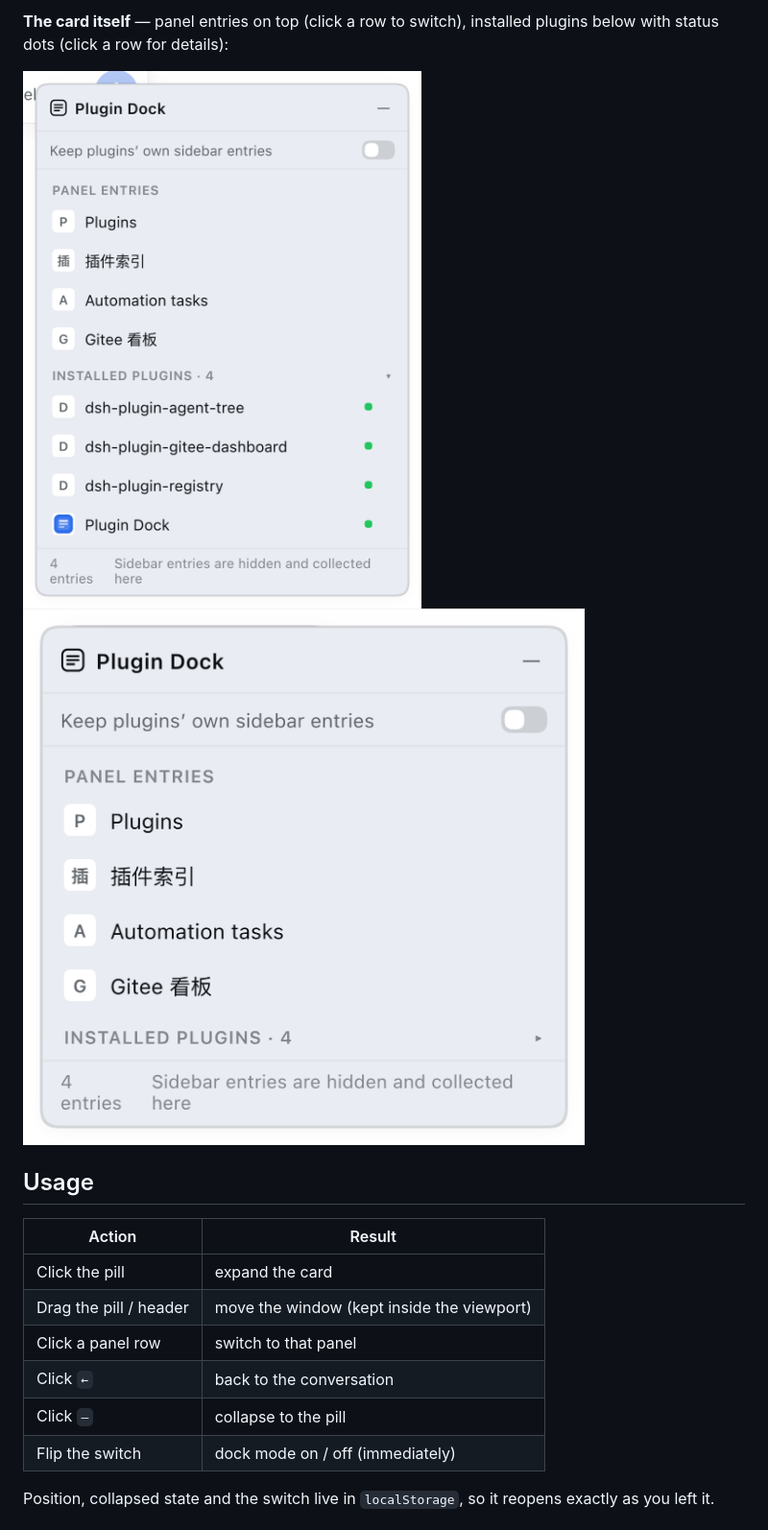
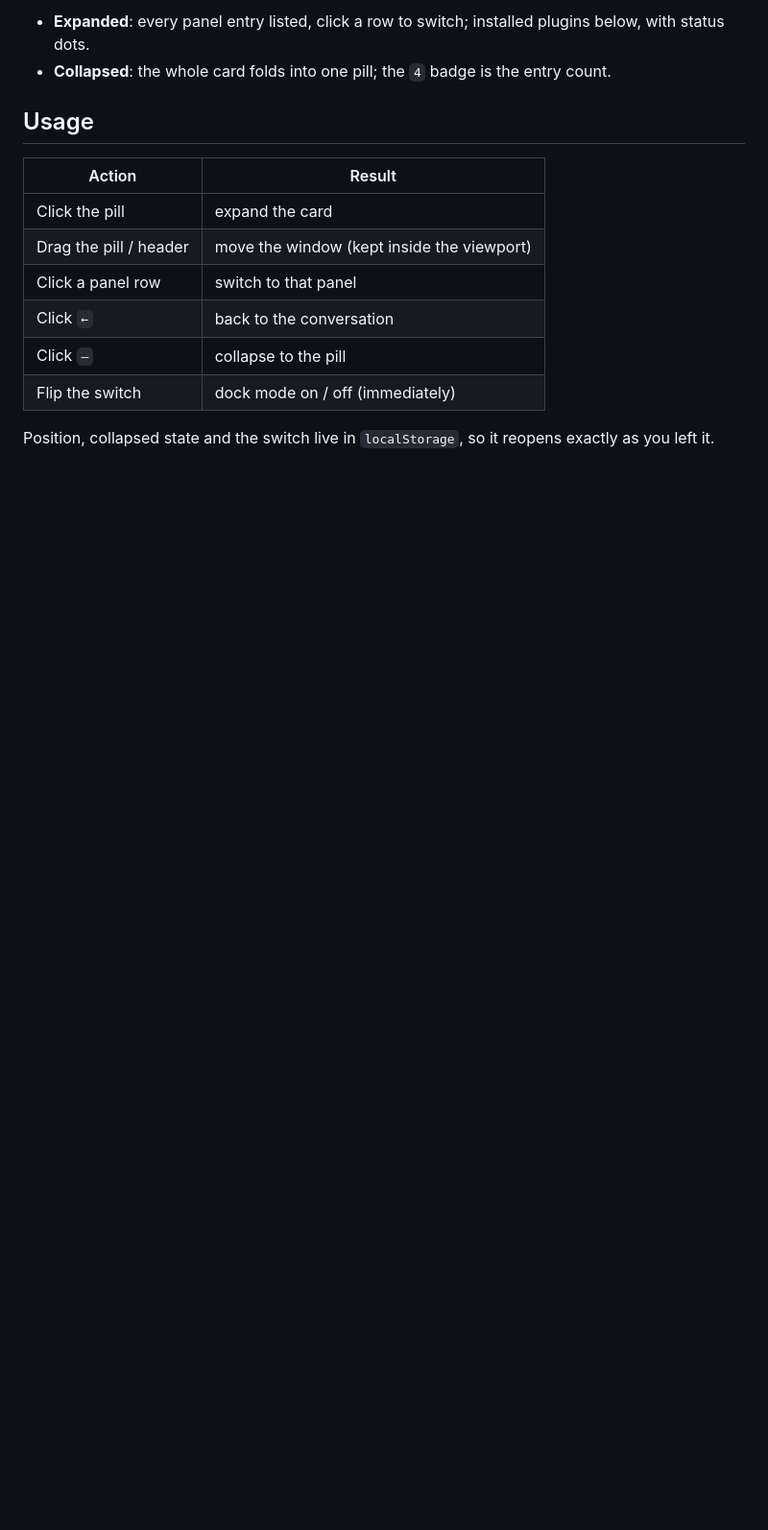
Before and after one commit to yuna78/dsh-plugin-dock, a Markdown page: README.en.md, the part around one of its changes. Shown at 96% size. Drawn GitHub-style; pictures changed too: assets/screenshots/card-installed.png (deleted), assets/screenshots/card.png (deleted); blank space fills up the shorter version.

```diff
--- a/README.en.md
+++ b/README.en.md
@@ -37,7 +37,6 @@ Reload the page and the pill shows up in the bottom-right corner. Alternatively:
 
-**The card itself** — panel entries on top (click a row to switch), installed plugins below with status dots (click a row for details):
-
-![Expanded card](https://raw.githubusercontent.com/yuna78/dsh-plugin-dock/main/assets/screenshots/card.png) ![Installed plugins](https://raw.githubusercontent.com/yuna78/dsh-plugin-dock/main/assets/screenshots/card-installed.png)
+- **Expanded**: every panel entry listed, click a row to switch; installed plugins below, with status dots.
+- **Collapsed**: the whole card folds into one pill; the `4` badge is the entry count.
 
 ## Usage
 
```
Also changed, not shown: other parts of README.en.md (+3 -3 lines), README.md (+5 -6 lines), assets/screenshots/collapsed.png (deleted), assets/screenshots/compare-en.jpg (added), assets/screenshots/compare-zh.jpg (added).
